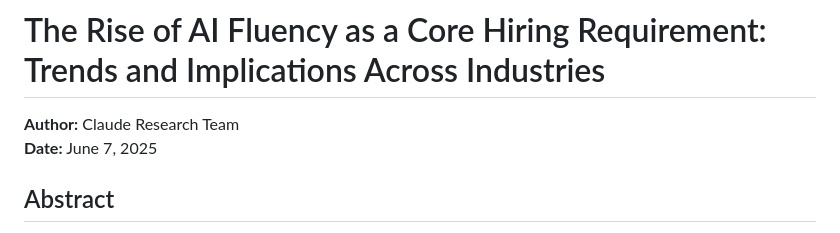
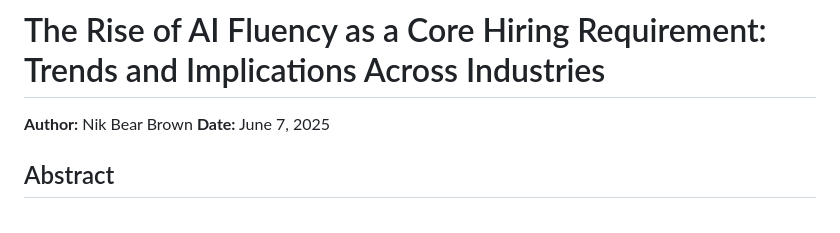
Before and after one commit to nikbearbrown/Research, a Markdown page: AI_Fluency/ai_fluency_research_paper.md, the part around the change. GitHub-like rendering.

```diff
--- a/AI_Fluency/ai_fluency_research_paper.md
+++ b/AI_Fluency/ai_fluency_research_paper.md
@@ -1,6 +1,6 @@
 # The Rise of AI Fluency as a Core Hiring Requirement: Trends and Implications Across Industries
 
-**Author:** Claude Research Team
+**Author:** Nik Bear Brown
 **Date:** June 7, 2025
 
 ## Abstract
```
